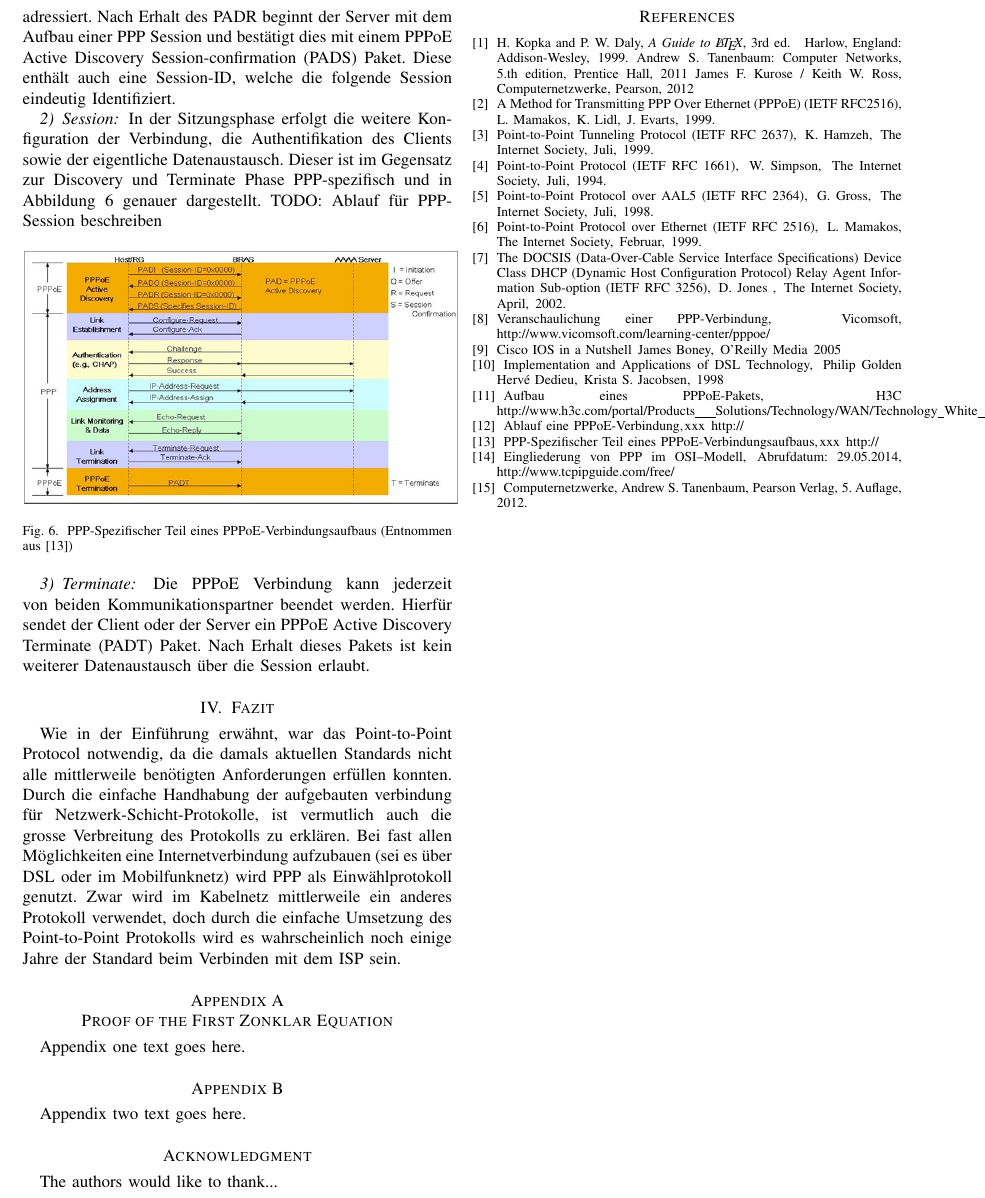
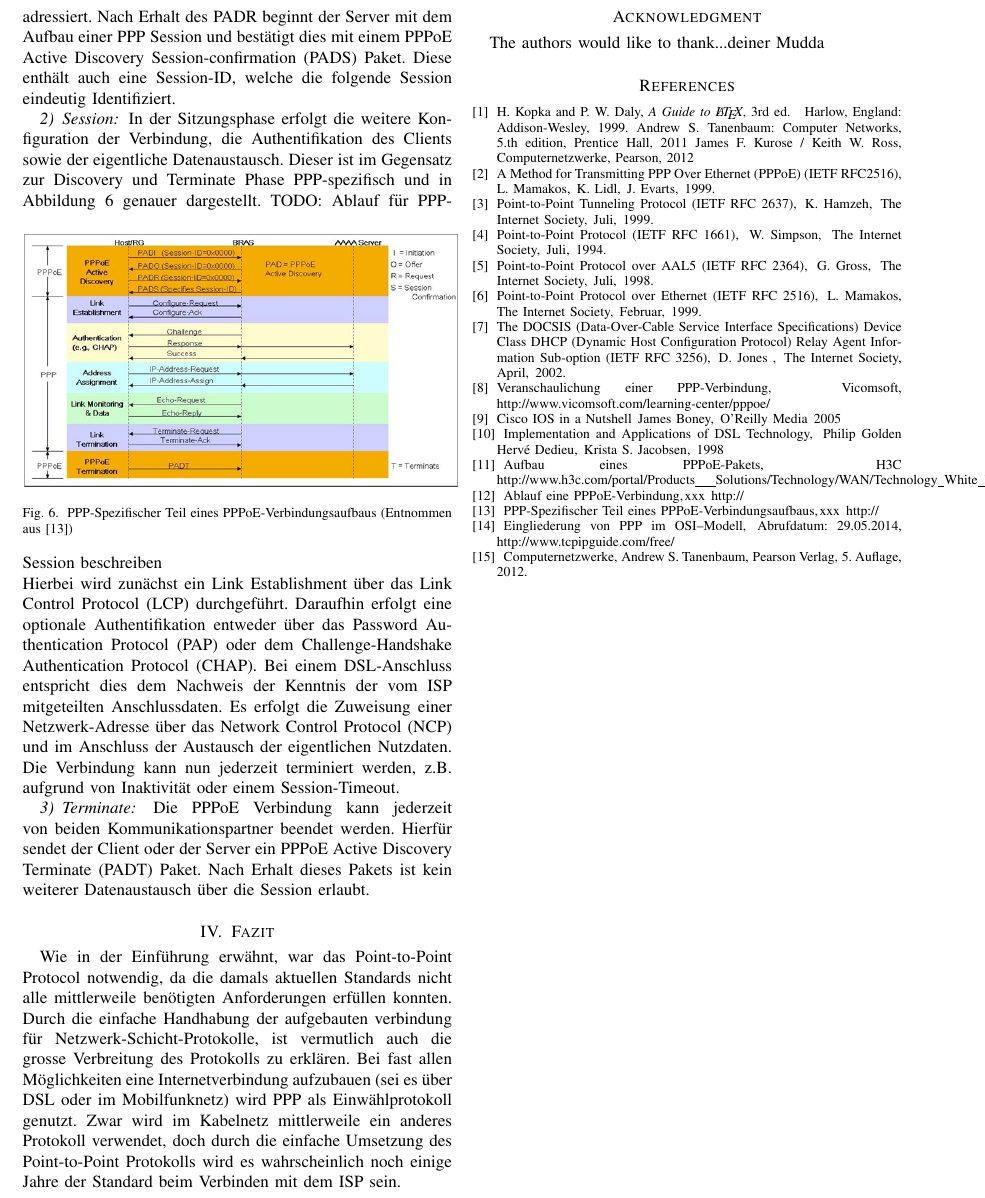
Before and after one commit to martinhellwig/KN1, a LaTeX paper (main.tex): part of page 4 of 4, cut so that both start at the same text. Compiled offline with pdfLaTeX.

Commit message:
update PPPoE

```diff
--- a/main.tex
+++ b/main.tex
@@ -182,14 +182,22 @@ In der Sitzungsphase erfolgt die weitere Konfiguration der Verbindung, die Authe
 Clients sowie der eigentliche Datenaustausch. Dieser ist im Gegensatz zur Discovery und Terminate
 Phase PPP-spezifisch und in Abbildung \ref{fig:PPPoEsequenz2} genauer dargestellt.
 %
-TODO: Ablauf für PPP-Session beschreiben
-%
 \begin{figure}[h!]
  \centering
   \includegraphics[width=0.5\textwidth]{img/pppoe_sequenz2.jpg}
  \caption{PPP-Spezifischer Teil eines PPPoE-Verbindungsaufbaus (Entnommen aus \cite{pppoesequenz2})}
  \label{fig:PPPoEsequenz2}
 \end{figure}
+%
+TODO: Ablauf für PPP-Session beschreiben\\
+Hierbei wird zunächst ein Link Establishment über das Link Control Protocol (LCP) durchgeführt.
+Daraufhin erfolgt eine optionale Authentifikation entweder über das Password Authentication Protocol (PAP)
+oder dem Challenge-Handshake Authentication Protocol (CHAP). Bei einem DSL-Anschluss entspricht dies
+dem Nachweis der Kenntnis der vom ISP mitgeteilten Anschlussdaten. Es erfolgt die Zuweisung einer
+Netzwerk-Adresse über das Network Control Protocol (NCP) und im Anschluss der Austausch der
+eigentlichen Nutzdaten. Die Verbindung kann nun jederzeit terminiert werden, z.B.
+aufgrund von Inaktivität oder einem Session-Timeout.
+%
 %
 \subsubsection{Terminate}
 Die PPPoE Verbindung kann jederzeit von beiden Kommunikationspartner beendet werden. Hierfür sendet
@@ -202,15 +210,8 @@ Pakets ist kein weiterer Datenaustausch über die Session erlaubt.
 Wie in der Einf\"uhrung erw\"ahnt, war das Point-to-Point Protocol notwendig, da die damals aktuellen Standards nicht alle mittlerweile ben\"otigten Anforderungen erf\"ullen konnten. Durch die einfache Handhabung der aufgebauten verbindung f\"ur Netzwerk-Schicht-Protokolle, ist vermutlich auch die grosse Verbreitung des Protokolls zu erkl\"aren. Bei fast allen M\"oglichkeiten eine Internetverbindung aufzubauen (sei es \"uber DSL oder im Mobilfunknetz) wird PPP als Einw\"ahlprotokoll genutzt. Zwar wird im Kabelnetz mittlerweile ein anderes Protokoll verwendet, doch durch die einfache Umsetzung des Point-to-Point Protokolls wird es wahrscheinlich noch einige Jahre der Standard beim Verbinden mit dem ISP sein.
 
 \appendices
-\section{Proof of the First Zonklar Equation}
-Appendix one text goes here.
-% you can choose not to have a title for an appendix
-% if you want by leaving the argument blank
-\section{}
-Appendix two text goes here.
-% use section* for acknowledgement
 \section*{Acknowledgment}
-The authors would like to thank...
+The authors would like to thank...deiner Mudda
 % Can use something like this to put references on a page
 % by themselves when using endfloat and the captionsoff option.
 \ifCLASSOPTIONcaptionsoff
```
